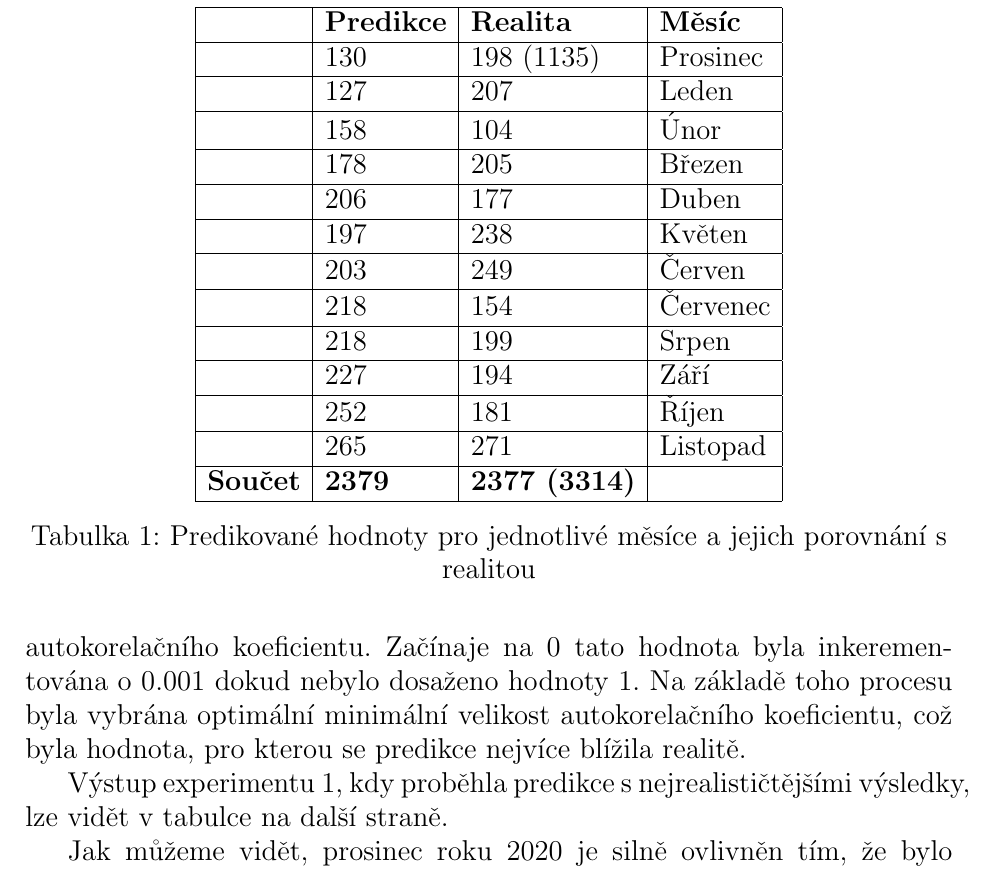
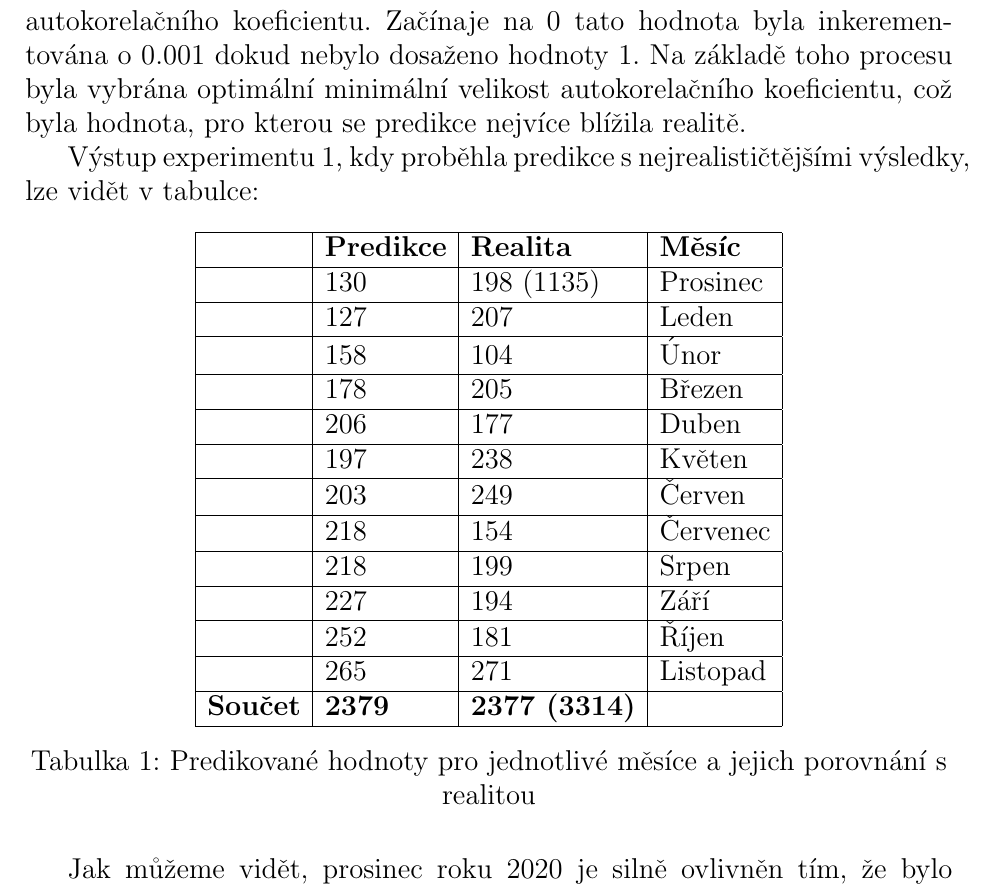
Before and after one commit to Feanor60/IMS, a LaTeX document (doc/main.tex): part of page 8 of 12, cut so that both start at the same text. Compiled offline with pdfLaTeX.

Commit message:
final touch

```diff
--- a/doc/main.tex
+++ b/doc/main.tex
@@ -111,9 +111,9 @@
     \label{exp1}
     Cílem prvotního experimentu bylo ověřit validitu modelu, což bylo prováděno predikcí prodaných elektroaut pro měsíce prosinec 2020 až listopad 2021. Z důvodu povahy této práce není hlavním ukazatelem spolehlivosti modelu přesnost predikce pro jednotlivé měsíce, ale přesnost predikce prodejů pro celý rok. Predikce je ovlivňena minimální velikostí autokorelačního koeficientu, hodnoty časové řady jejiž autokorelační koeficient je menší než toto minimum nejsou brány v potaz při výsledném výpočtu. V rámci experimentu 1 byly vypočítány predikce pro všechny možné minimální hodnoty autokorelačního koeficientu. Začínaje na 0 tato hodnota byla inkerementována o 0.001 dokud nebylo dosaženo hodnoty 1. Na základě toho procesu byla vybrána optimální minimální velikost autokorelačního koeficientu, což byla hodnota, pro kterou se predikce nejvíce blížila realitě.
 
-    Výstup experimentu 1, kdy proběhla predikce s nejrealističtějšími výsledky, lze vidět v tabulce na další straně.
+    Výstup experimentu 1, kdy proběhla predikce s nejrealističtějšími výsledky, lze vidět v tabulce:
 
-    \begin{table}[]
+    \begin{table}[H]
     \centering
     \captionsetup{justification=centering}
 
```
Also changed, not shown: dokumentace.pdf, 1 other file.
